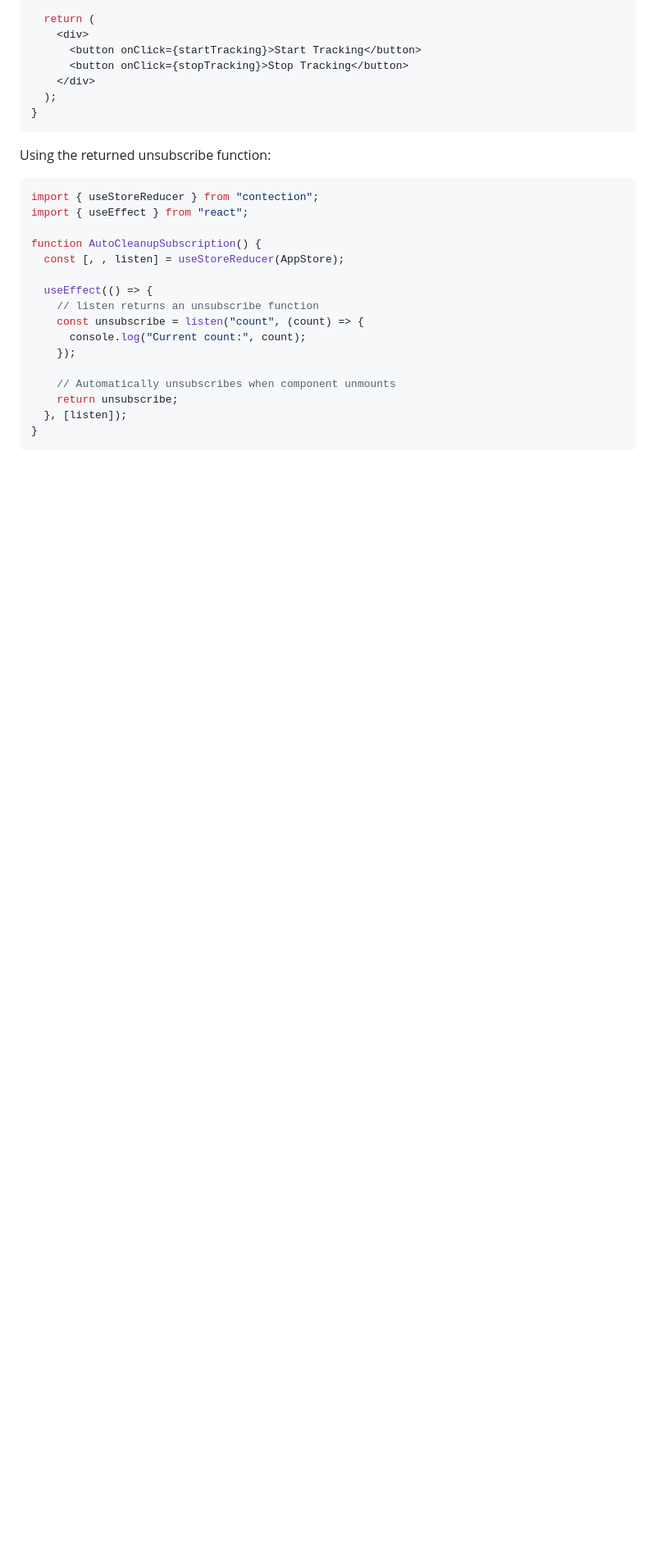
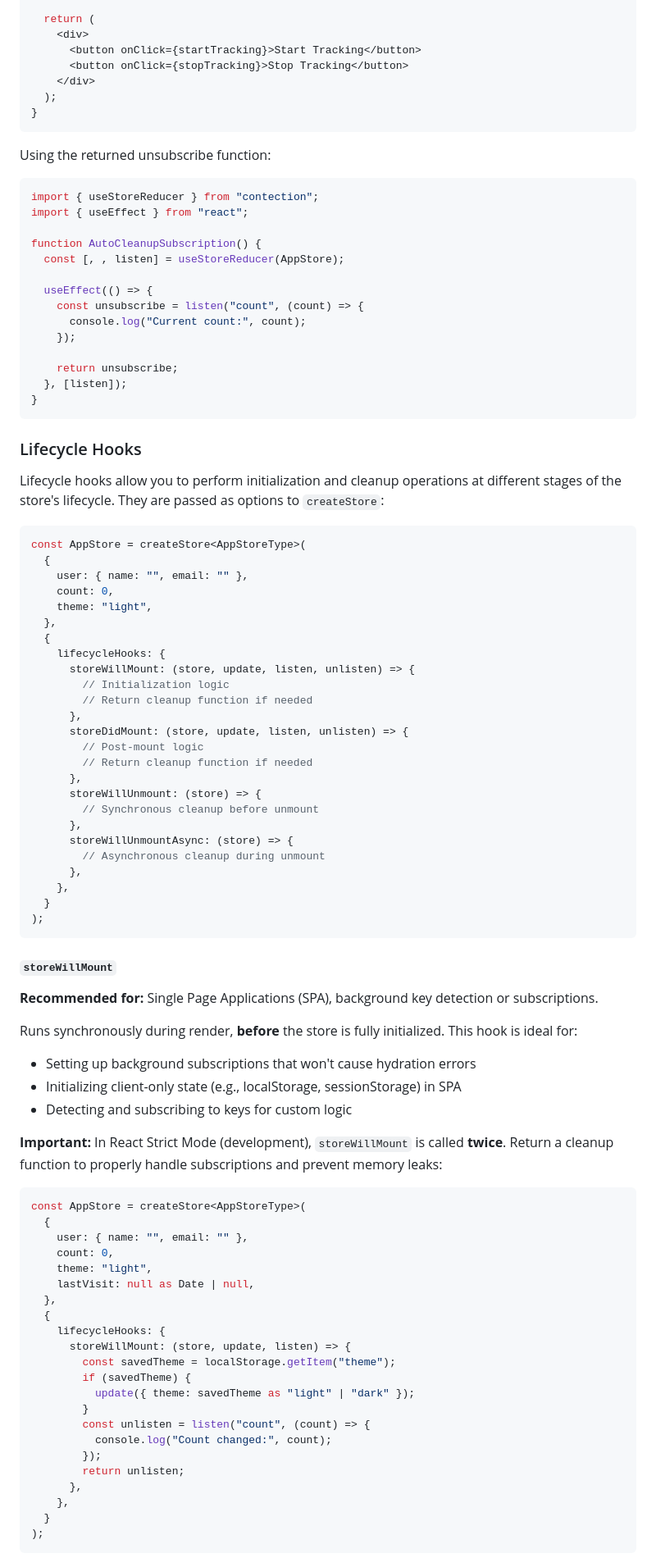
Before and after one commit to alexdln/contection, a Markdown page: README.md, the part around one of its changes. Shown at 82% size. GitHub-like rendering; blank space fills up the shorter version.

Commit message:
issue-8 add info about lifecycle hooks to readme

````diff
--- a/README.md
+++ b/README.md
@@ -289,14 +287,81 @@ function AutoCleanupSubscription() {
   const [, , listen] = useStoreReducer(AppStore);
 
   useEffect(() => {
-    // listen returns an unsubscribe function
     const unsubscribe = listen("count", (count) => {
       console.log("Current count:", count);
     });
 
-    // Automatically unsubscribes when component unmounts
     return unsubscribe;
   }, [listen]);
 }
 ```
 
+### Lifecycle Hooks
+
+Lifecycle hooks allow you to perform initialization and cleanup operations at different stages of the store's lifecycle. They are passed as options to `createStore`:
+
+```tsx
+const AppStore = createStore<AppStoreType>(
+  {
+    user: { name: "", email: "" },
+    count: 0,
+    theme: "light",
+  },
+  {
+    lifecycleHooks: {
+      storeWillMount: (store, update, listen, unlisten) => {
+        // Initialization logic
+        // Return cleanup function if needed
+      },
+      storeDidMount: (store, update, listen, unlisten) => {
+        // Post-mount logic
+        // Return cleanup function if needed
+      },
+      storeWillUnmount: (store) => {
+        // Synchronous cleanup before unmount
+      },
+      storeWillUnmountAsync: (store) => {
+        // Asynchronous cleanup during unmount
+      },
+    },
+  }
+);
+```
+
+#### `storeWillMount`
+
+**Recommended for:** Single Page Applications (SPA), background key detection or subscriptions.
+
+Runs synchronously during render, **before** the store is fully initialized. This hook is ideal for:
+
+- Setting up background subscriptions that won't cause hydration errors
+- Initializing client-only state (e.g., localStorage, sessionStorage) in SPA
+- Detecting and subscribing to keys for custom logic
+
+**Important:** In React Strict Mode (development), `storeWillMount` is called **twice**. Return a cleanup function to properly handle subscriptions and prevent memory leaks:
+
+```tsx
+const AppStore = createStore<AppStoreType>(
+  {
+    user: { name: "", email: "" },
+    count: 0,
+    theme: "light",
+    lastVisit: null as Date | null,
+  },
+  {
+    lifecycleHooks: {
+      storeWillMount: (store, update, listen) => {
+        const savedTheme = localStorage.getItem("theme");
+        if (savedTheme) {
+          update({ theme: savedTheme as "light" | "dark" });
+        }
+        const unlisten = listen("count", (count) => {
+          console.log("Count changed:", count);
+        });
+        return unlisten;
+      },
+    },
+  }
+);
+```
+
````
Also changed, not shown: other parts of README.md (+131 -6 lines).
